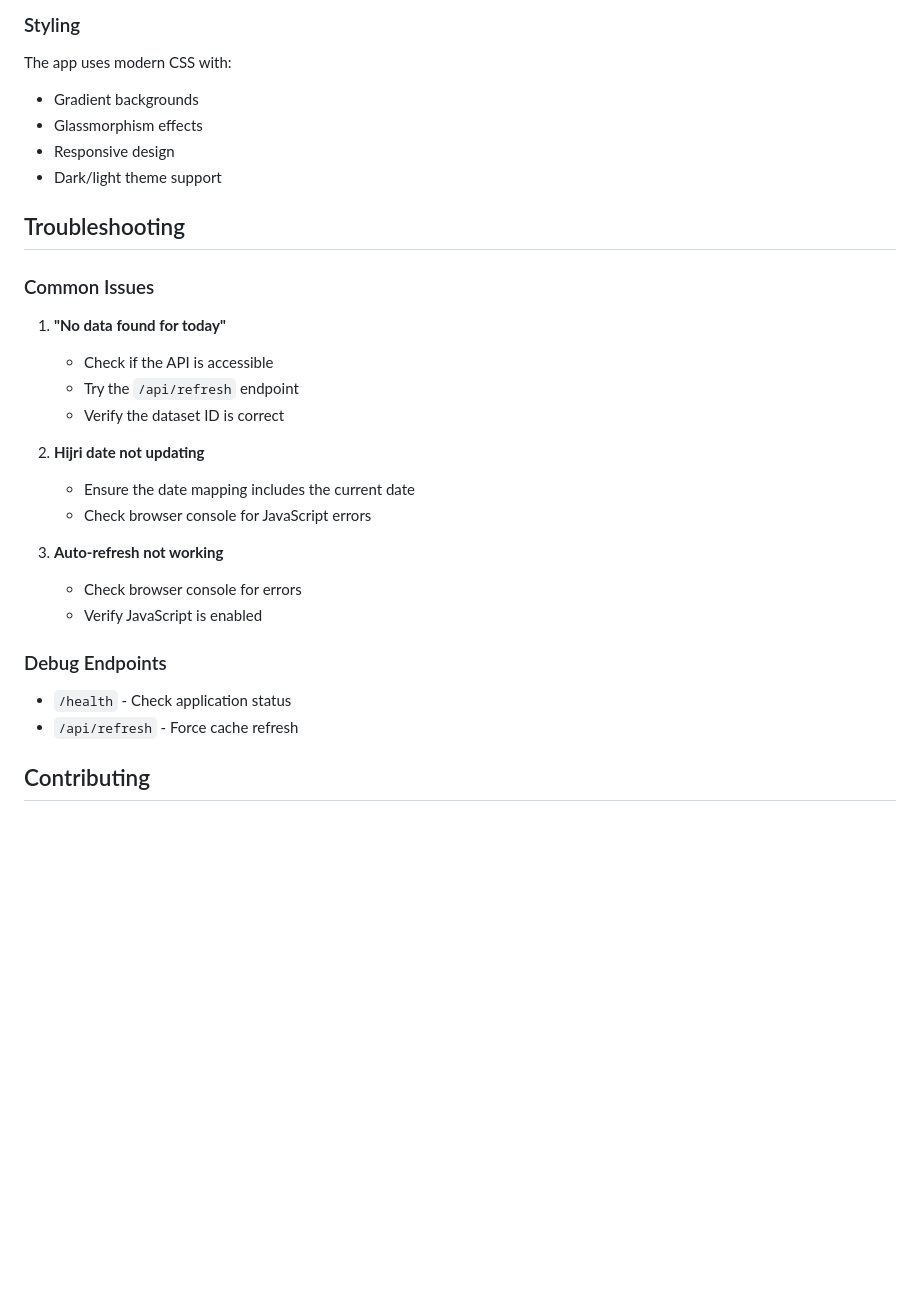
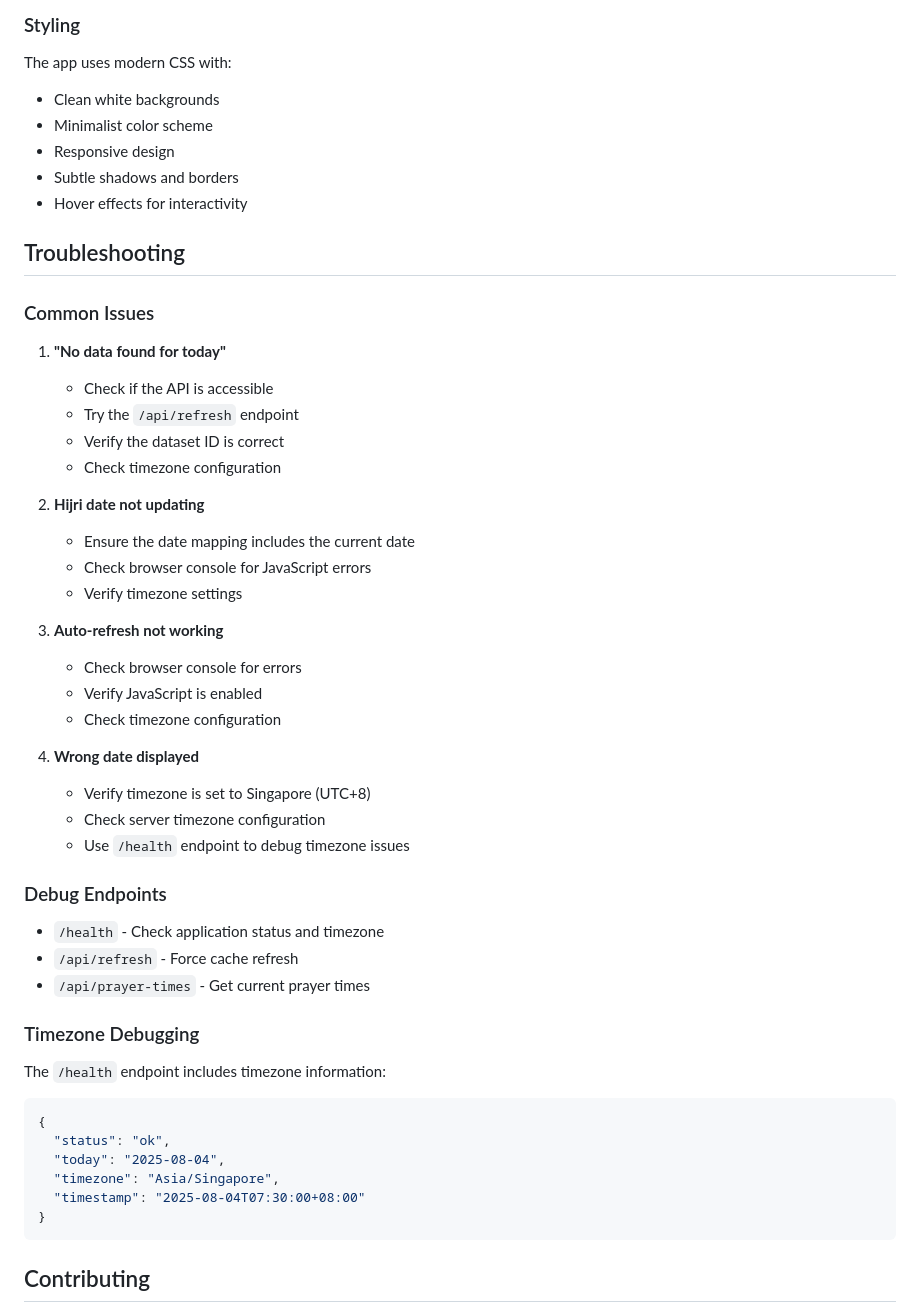
Before and after one commit to roqom/praytime.sg, a Markdown page: README.md, the part around one of its changes. Drawn GitHub-style; blank space fills up the shorter version.

````diff
--- a/README.md
+++ b/README.md
@@ -121,10 +152,11 @@ To add more accurate Hijri date mappings:
 ### Styling
 
 The app uses modern CSS with:
-- Gradient backgrounds
-- Glassmorphism effects
+- Clean white backgrounds
+- Minimalist color scheme
 - Responsive design
-- Dark/light theme support
+- Subtle shadows and borders
+- Hover effects for interactivity
 
 ## Troubleshooting
 
@@ -134,19 +166,40 @@ The app uses modern CSS with:
    - Check if the API is accessible
    - Try the `/api/refresh` endpoint
    - Verify the dataset ID is correct
+   - Check timezone configuration
 
 2. **Hijri date not updating**
    - Ensure the date mapping includes the current date
    - Check browser console for JavaScript errors
+   - Verify timezone settings
 
 3. **Auto-refresh not working**
    - Check browser console for errors
    - Verify JavaScript is enabled
+   - Check timezone configuration
+
+4. **Wrong date displayed**
+   - Verify timezone is set to Singapore (UTC+8)
+   - Check server timezone configuration
+   - Use `/health` endpoint to debug timezone issues
 
 ### Debug Endpoints
 
-- `/health` - Check application status
+- `/health` - Check application status and timezone
 - `/api/refresh` - Force cache refresh
+- `/api/prayer-times` - Get current prayer times
+
+### Timezone Debugging
+
+The `/health` endpoint includes timezone information:
+```json
+{
+  "status": "ok",
+  "today": "2025-08-04",
+  "timezone": "Asia/Singapore",
+  "timestamp": "2025-08-04T07:30:00+08:00"
+}
+```
 
 ## Contributing
 
````
Also changed, not shown: other parts of README.md (+37 -6 lines).
